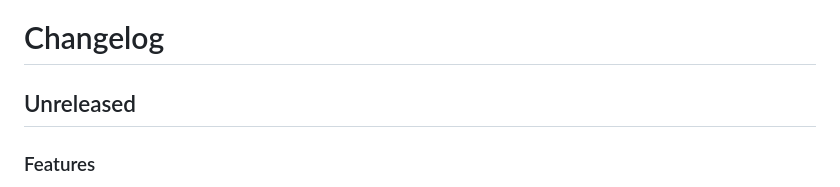
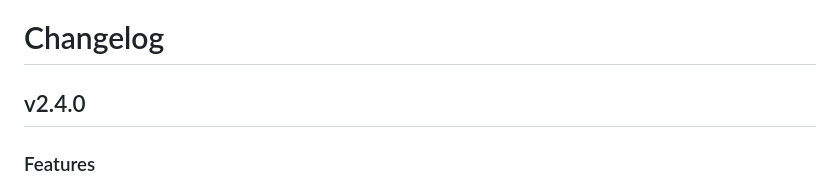
Before and after one commit to Stover-Distributed-Systems-Incorporated/Ogma, a Markdown page: CHANGELOG.md, the part around the change. Rendered like a GitHub page.

Commit message:
Release v2.4.0

```diff
--- a/CHANGELOG.md
+++ b/CHANGELOG.md
@@ -1,6 +1,6 @@
 # Changelog
 
-## Unreleased
+## v2.4.0
 
 ### Features
 
```
